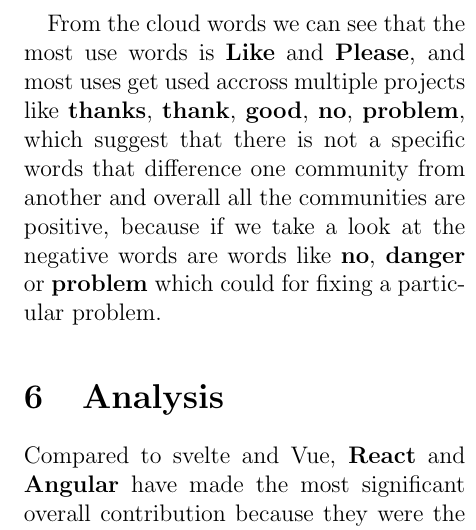
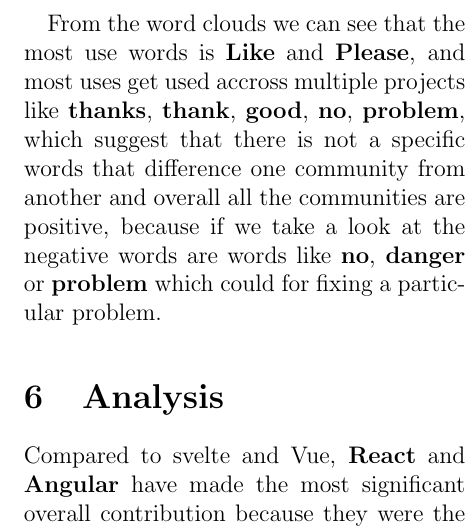
Before and after one commit to jjzcru/stevens-533, a LaTeX document (final/project.tex, which reads final/sections/6-results.tex): part of one column of page 6 of 7, cut so that both start at the same text. Compiled offline with pdfLaTeX.

Commit message:
fix: :bug: Fix word clouds typo

```diff
--- a/final/sections/6-results.tex
+++ b/final/sections/6-results.tex
@@ -92,7 +92,7 @@ This data suggests that all communities are positive in general, but there are s
     \textit{Svelte}
 \end{center}
 
-From the cloud words we can see that the most use words is \textbf{Like} and \textbf{Please}, and most uses get used accross multiple projects like \textbf{thanks}, \textbf{thank}, \textbf{good}, \textbf{no}, \textbf{problem}, which suggest that there is not a specific words that difference one community from another and overall all the communities are positive, because if we take a look at the negative words are words like \textbf{no}, \textbf{danger} or \textbf{problem} which could for fixing a particular problem.
+From the word clouds we can see that the most use words is \textbf{Like} and \textbf{Please}, and most uses get used accross multiple projects like \textbf{thanks}, \textbf{thank}, \textbf{good}, \textbf{no}, \textbf{problem}, which suggest that there is not a specific words that difference one community from another and overall all the communities are positive, because if we take a look at the negative words are words like \textbf{no}, \textbf{danger} or \textbf{problem} which could for fixing a particular problem.
 
 \section{Analysis}
 Compared to svelte and Vue, \textbf{React} and \textbf{Angular} have made the most significant overall contribution because they were the first while being backed by large companies React (Facebook) and Angular (Google), which drove early adoption.
```
Also changed, not shown: final/project.pdf, final/sections/6-results.tex (2 more changed lines).
